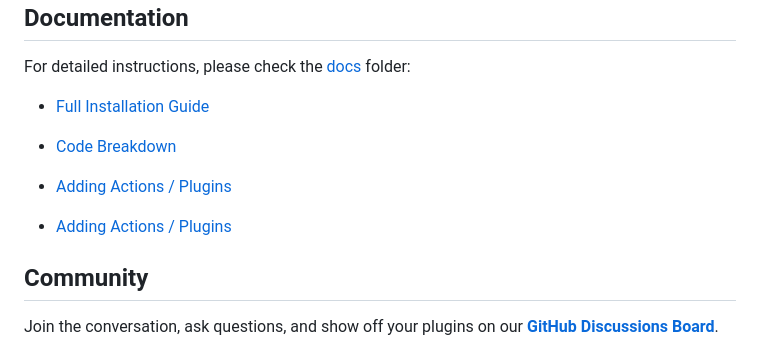
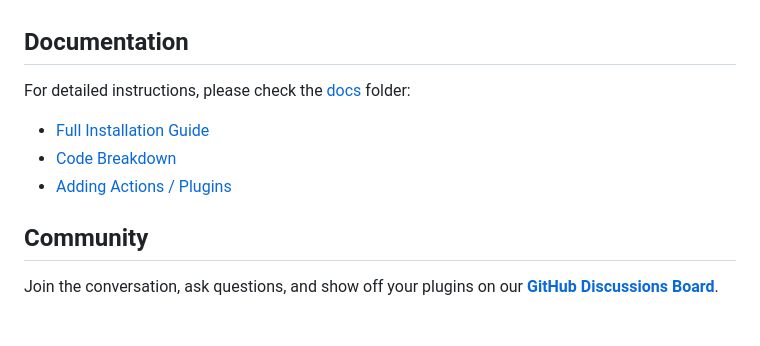
Before and after one commit to ComputerAces/Genesis-AI-Agent, a Markdown page: README.md, the part around the change. GitHub-like rendering; blank space fills up the shorter version.

Commit message:
Removed dup line in Readme.
Removed dup line in Readme.

```diff
--- a/README.md
+++ b/README.md
@@ -74,8 +74,6 @@ For detailed instructions, please check the [docs](docs/) folder:
 * [Code Breakdown](docs/code_breakdown.md)
 * [Adding Actions / Plugins](docs/adding_actions.md)
 
-* [Adding Actions / Plugins](docs/adding_actions.md)
-
 ## Community
 
 Join the conversation, ask questions, and show off your plugins on our **[GitHub Discussions Board](https://github.com/ComputerAces/Genesis-AI-Agent/discussions)**.
```
